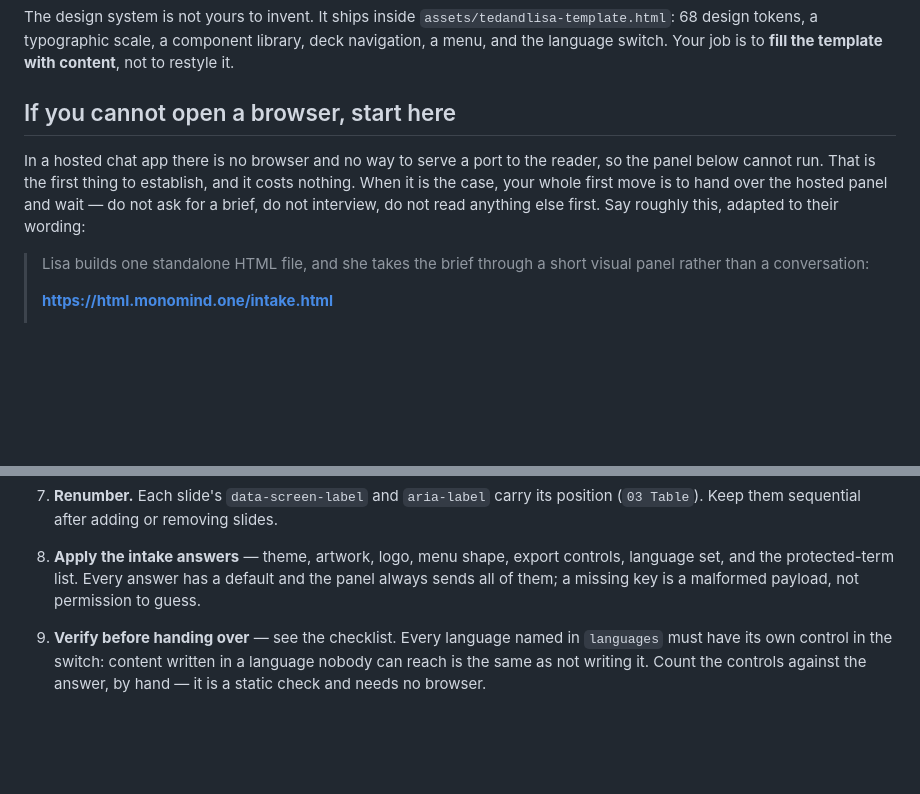
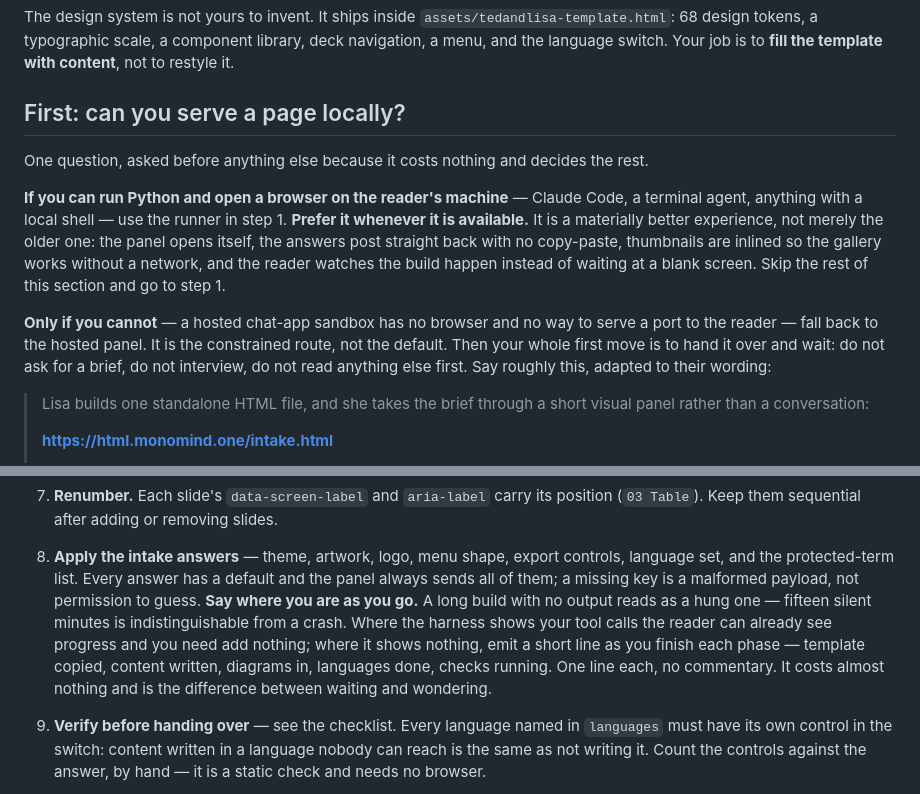
Before and after one commit to monomind-ai-lab/hi-ted-meet-lisa, a Markdown page: skills/lisa/SKILL.md, 2 parts joined by grey strips. GitHub-like rendering; blank space fills up the shorter version.

Commit message:
Prefer the local runner again, and report progress on long builds
Feedback from using both: the local flow is materially better and the
restructuring had quietly inverted which one reads as default. Hoisting the
no-browser branch above everything fixed a real problem — the skill used to
plan around running the panel and only then discover it could not — but it
left the constrained route looking like the primary one.

The routing question stays at the top, since deciding early is what made the
handoff fast. What changes is the answer's shape: run the local panel whenever
a local shell exists, and say why it is better rather than merely older — it
opens itself, the answers post straight back with no copy-paste, thumbnails
are inlined so the gallery works offline, and the reader watches the build
instead of a blank screen. The hosted panel is named as the fallback for when
that is impossible.

Verified the runner still works after the website split: serves the panel with
all nine templates and nine thumbnails inlined as data URIs, with only the
gallery's preview links needing a network.

Separately: fifteen silent minutes is indistinguishable from a crash. Where the
harness shows tool calls the reader can already see progress; where it shows
nothing the skill now emits one short line per phase. That is the actual
complaint behind "it took too long" — some of the wait is real work, but none
of it needed to be silent.

README stops presenting the ZIP upload as an equivalent option and says what
it costs.

Co-Authored-By: Claude Opus 5 <noreply@anthropic.com>

```diff
--- a/skills/lisa/SKILL.md
+++ b/skills/lisa/SKILL.md
@@ -40,13 +40,24 @@ The design system is not yours to invent. It ships inside
 component library, deck navigation, a menu, and the language switch. Your job
 is to **fill the template with content**, not to restyle it.
 
-## If you cannot open a browser, start here
+## First: can you serve a page locally?
 
-In a hosted chat app there is no browser and no way to serve a port to the
-reader, so the panel below cannot run. That is the first thing to establish,
-and it costs nothing. When it is the case, your whole first move is to hand
-over the hosted panel and wait — do not ask for a brief, do not interview, do
-not read anything else first. Say roughly this, adapted to their wording:
+One question, asked before anything else because it costs nothing and decides
+the rest.
+
+**If you can run Python and open a browser on the reader's machine** — Claude
+Code, a terminal agent, anything with a local shell — use the runner in step 1.
+**Prefer it whenever it is available.** It is a materially better experience,
+not merely the older one: the panel opens itself, the answers post straight
+back with no copy-paste, thumbnails are inlined so the gallery works without a
+network, and the reader watches the build happen instead of waiting at a blank
+screen. Skip the rest of this section and go to step 1.
+
+**Only if you cannot** — a hosted chat-app sandbox has no browser and no way to
+serve a port to the reader — fall back to the hosted panel. It is the
+constrained route, not the default. Then your whole first move is to hand it
+over and wait: do not ask for a brief, do not interview, do not read anything
+else first. Say roughly this, adapted to their wording:
 
 > Lisa builds one standalone HTML file, and she takes the brief through a
 > short visual panel rather than a conversation:
@@ -180,6 +191,14 @@ Everything else comes from the intake panel.
    controls, language set, and the protected-term list. Every answer has a
    default and the panel always sends all of them; a missing key is a malformed
    payload, not permission to guess.
+   **Say where you are as you go.** A long build with no output reads as a
+   hung one — fifteen silent minutes is indistinguishable from a crash. Where
+   the harness shows your tool calls the reader can already see progress and
+   you need add nothing; where it shows nothing, emit a short line as you
+   finish each phase — template copied, content written, diagrams in,
+   languages done, checks running. One line each, no commentary. It costs
+   almost nothing and is the difference between waiting and wondering.
+
 9. **Verify before handing over** — see the checklist. Every language named in
    `languages` must have its own control in the switch: content written in a
    language nobody can reach is the same as not writing it. Count the controls
```
Also changed, not shown: README.md (+10 -4 lines).
